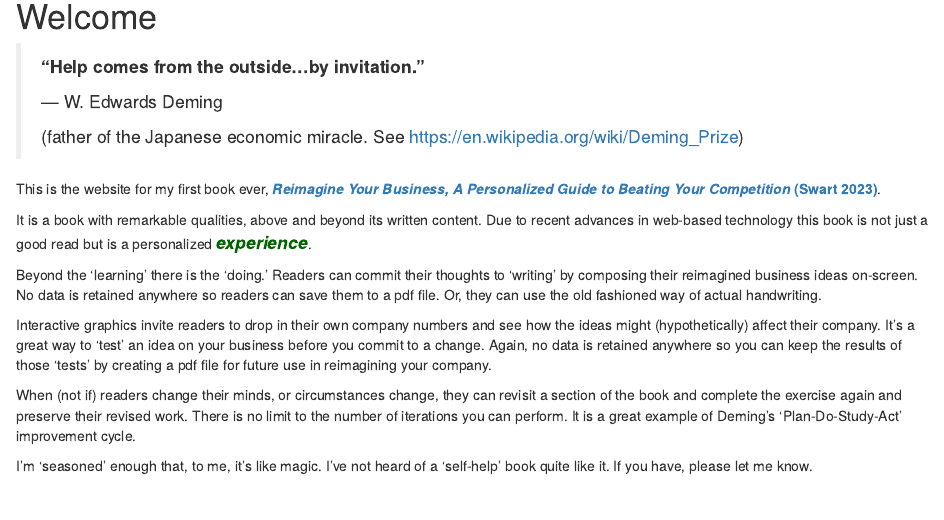
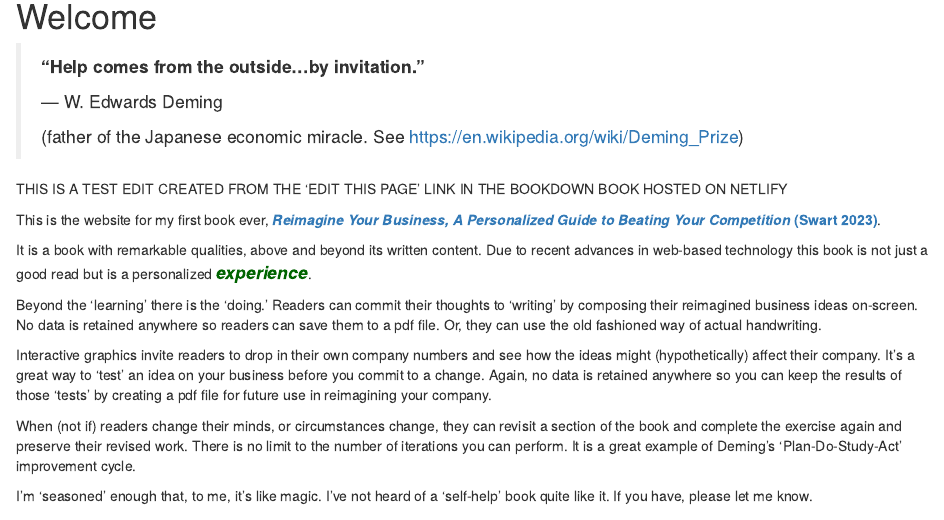
Before and after one commit to danswart/ryb-book, an R Markdown document (index.Rmd): the page in a window 1100 px wide, from 190 px down. Rendered offline with R 4.5, knitr and Pandoc, with nearby package versions; drawn as R Markdown's standard HTML page in place of the format the file asks for.

Commit message:
RMS TEST EDIT

```diff
--- a/index.Rmd
+++ b/index.Rmd
@@ -32,6 +32,8 @@
   <p class="quote-author">          — W. Edwards Deming</p>
   <p class="quote-description">(father of the Japanese economic miracle. See https://en.wikipedia.org/wiki/Deming_Prize)</p>
 </blockquote>
+
+THIS IS A TEST EDIT CREATED FROM THE 'EDIT THIS PAGE' LINK IN THE BOOKDOWN BOOK HOSTED ON NETLIFY
 
 This is the website for my first book ever, __[*Reimagine Your Business, A Personalized Guide to Beating Your Competition* (Swart 2023)]()__.
 
```
